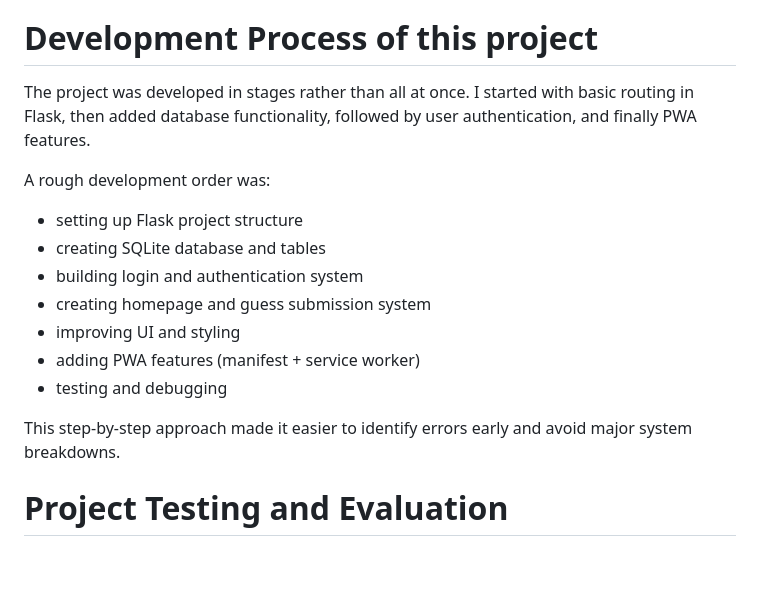
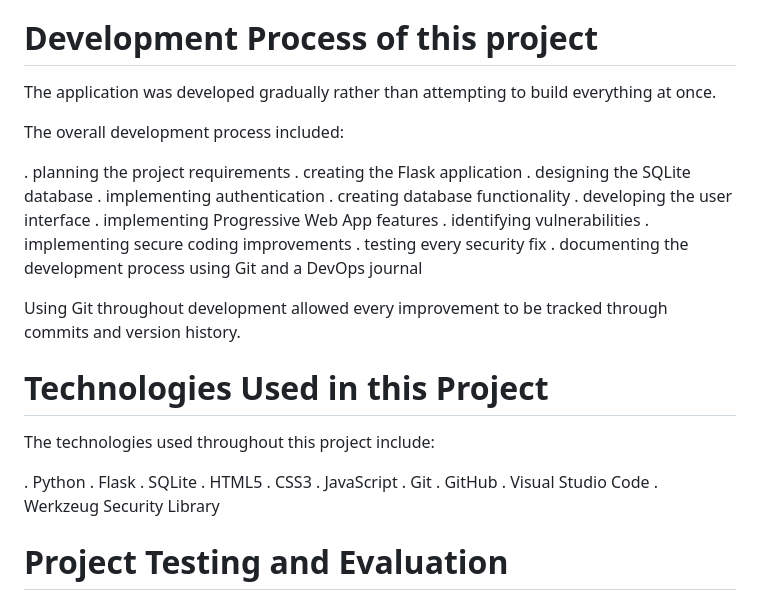
Before and after one commit to NannyN211008/GuessTG.Database, a Markdown page: README.md, the part around the change. Rendered like a GitHub page; blank space fills up the shorter version.

```diff
--- a/README.md
+++ b/README.md
@@ -103,19 +103,29 @@ Every vulnerability was retested after being fixed to ensure that the applicatio
 
 # Development Process of this project
 
-The project was developed in stages rather than all at once. I started with basic routing in Flask, then added database functionality, followed by user authentication, and finally PWA features.
+The application was developed gradually rather than attempting to build everything at once.
 
-A rough development order was:
+The overall development process included:
 
-- setting up Flask project structure
-- creating SQLite database and tables
-- building login and authentication system
-- creating homepage and guess submission system
-- improving UI and styling
-- adding PWA features (manifest + service worker)
-- testing and debugging
+. planning the project requirements
+. creating the Flask application
+. designing the SQLite database
+. implementing authentication
+. creating database functionality
+. developing the user interface
+. implementing Progressive Web App features
+. identifying vulnerabilities
+. implementing secure coding improvements
+. testing every security fix
+. documenting the development process using Git and a DevOps journal
 
-This step-by-step approach made it easier to identify errors early and avoid major system breakdowns.
+Using Git throughout development allowed every improvement to be tracked through commits and version history.
+
+# Technologies Used in this Project
+The technologies used throughout this project include:
+
+. Python . Flask . SQLite . HTML5 . CSS3 . JavaScript . Git . GitHub . Visual Studio Code . Werkzeug Security Library
+
 
 # Project Testing and Evaluation
 
```
